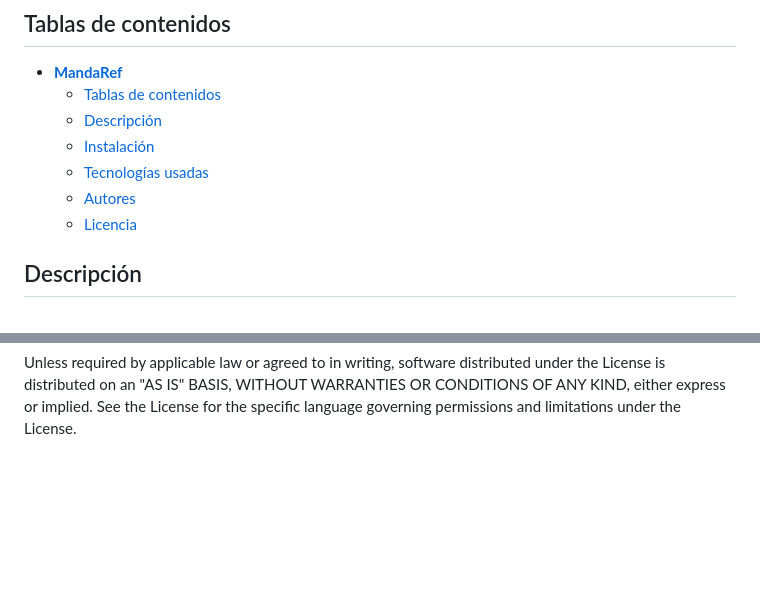
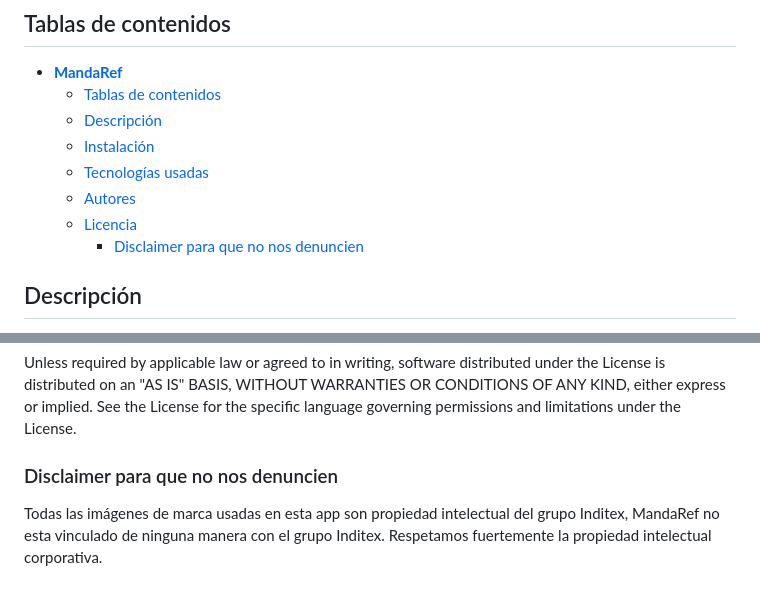
Before and after one commit to TeenBiscuits/MandaRef, a Markdown page: README.md, 2 parts joined by grey strips. GitHub-like rendering; blank space fills up the shorter version.

Commit message:
Discalimer Legal

```diff
--- a/README.md
+++ b/README.md
@@ -25,6 +25,7 @@ Para ello, hemos creado una aplicación de móvil, apoyándonos en la [API de Vi
 	- [Tecnologías usadas](#tecnologías-usadas)
 	- [Autores](#autores)
 	- [Licencia](#licencia)
+		- [Disclaimer para que no nos denuncien](#disclaimer-para-que-no-nos-denuncien)
 
 ## Descripción
 
@@ -164,3 +165,7 @@ distributed under the License is distributed on an "AS IS" BASIS,
 WITHOUT WARRANTIES OR CONDITIONS OF ANY KIND, either express or implied.
 See the License for the specific language governing permissions and
 limitations under the License.
+
+### Disclaimer para que no nos denuncien
+
+Todas las imágenes de marca usadas en esta app son propiedad intelectual del grupo Inditex, MandaRef no esta vinculado de ninguna manera con el grupo Inditex. Respetamos fuertemente la propiedad intelectual corporativa.
```
